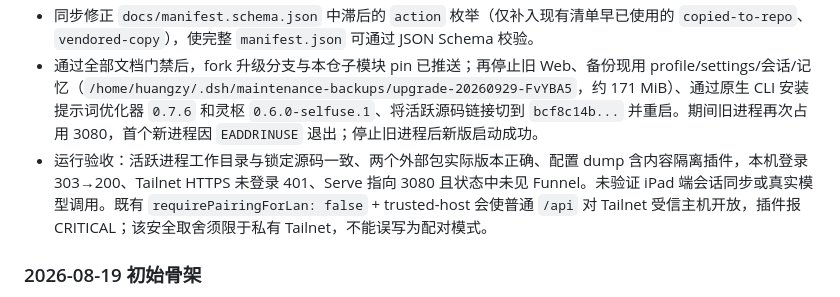
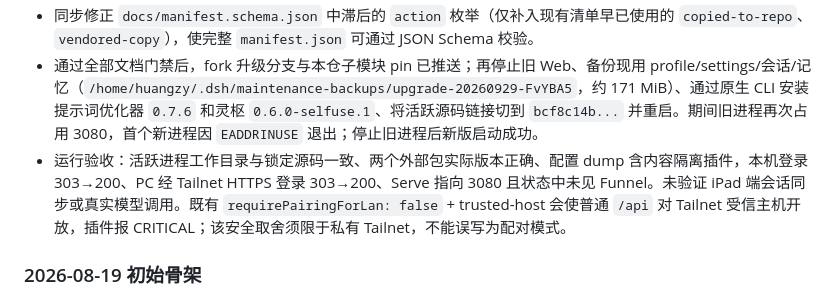
Before and after one commit to xsoc1/dsh-selfuse, a Markdown page: docs/maintenance.md, the part around the change. GitHub-like rendering.

```diff
--- a/docs/maintenance.md
+++ b/docs/maintenance.md
@@ -45,7 +45,7 @@ git -C vendor/deepseek-harness rev-parse HEAD
 - 首次隔离启动时发现灵枢模板的硬编码记忆根指向现用目录，并触发 1 项索引对账；立即停止，修复 `${DSH_HOME}` 路径展开并增加回归测试。只读检查未发现近期记忆正文写入，但索引日志、锁和对账日志有写入，不能称其已回滚。后续隔离启动确认记忆根和辅助根均位于临时 `DSH_HOME`。
 - 同步修正 `docs/manifest.schema.json` 中滞后的 `action` 枚举（仅补入现有清单早已使用的 `copied-to-repo`、`vendored-copy`），使完整 `manifest.json` 可通过 JSON Schema 校验。
 - 通过全部文档门禁后，fork 升级分支与本仓子模块 pin 已推送；再停止旧 Web、备份现用 profile/settings/会话/记忆（`/home/huangzy/.dsh/maintenance-backups/upgrade-20260929-FvYBA5`，约 171 MiB）、通过原生 CLI 安装提示词优化器 `0.7.6` 和灵枢 `0.6.0-selfuse.1`、将活跃源码链接切到 `bcf8c14b...` 并重启。期间旧进程再次占用 3080，首个新进程因 `EADDRINUSE` 退出；停止旧进程后新版启动成功。
-- 运行验收：活跃进程工作目录与锁定源码一致、两个外部包实际版本正确、配置 dump 含内容隔离插件，本机登录 303→200、Tailnet HTTPS 未登录 401、Serve 指向 3080 且状态中未见 Funnel。未验证 iPad 端会话同步或真实模型调用。既有 `requirePairingForLan: false` + trusted-host 会使普通 `/api` 对 Tailnet 受信主机开放，插件报 CRITICAL；该安全取舍须限于私有 Tailnet，不能误写为配对模式。
+- 运行验收：活跃进程工作目录与锁定源码一致、两个外部包实际版本正确、配置 dump 含内容隔离插件，本机登录 303→200、PC 经 Tailnet HTTPS 登录 303→200、Serve 指向 3080 且状态中未见 Funnel。未验证 iPad 端会话同步或真实模型调用。既有 `requirePairingForLan: false` + trusted-host 会使普通 `/api` 对 Tailnet 受信主机开放，插件报 CRITICAL；该安全取舍须限于私有 Tailnet，不能误写为配对模式。
 
 ### 2026-08-19 初始骨架
 
```
Also changed, not shown: AGENTS.md (+1 -1 lines), docs/upgrade-0.2.0-rc.1.md (+1 -1 lines).
